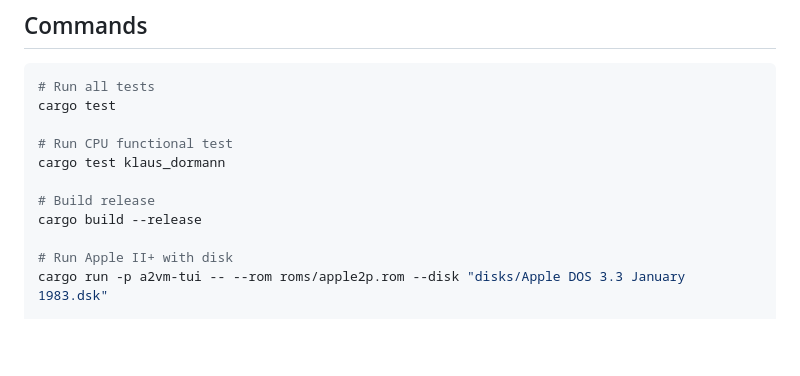
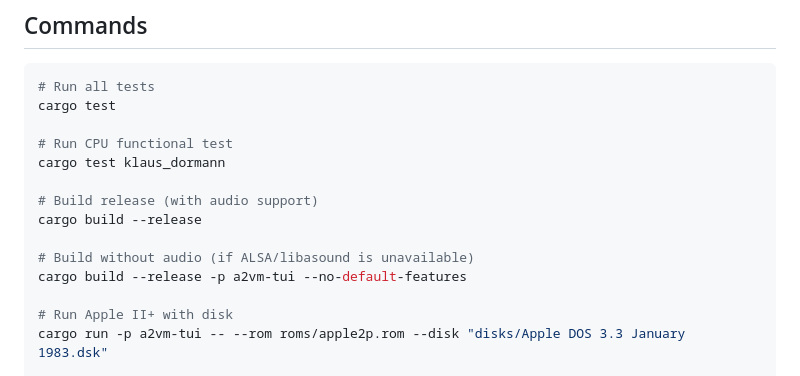
Before and after one commit to erning/a2vm, a Markdown page: AGENTS.md, the part around the change. GitHub-like rendering; blank space fills up the shorter version.

```diff
--- a/AGENTS.md
+++ b/AGENTS.md
@@ -73,8 +73,11 @@ cargo test
 # Run CPU functional test
 cargo test klaus_dormann
 
-# Build release
+# Build release (with audio support)
 cargo build --release
+
+# Build without audio (if ALSA/libasound is unavailable)
+cargo build --release -p a2vm-tui --no-default-features
 
 # Run Apple II+ with disk
 cargo run -p a2vm-tui -- --rom roms/apple2p.rom --disk "disks/Apple DOS 3.3 January 1983.dsk"
```
Also changed, not shown: README.md (+5 -2 lines).
